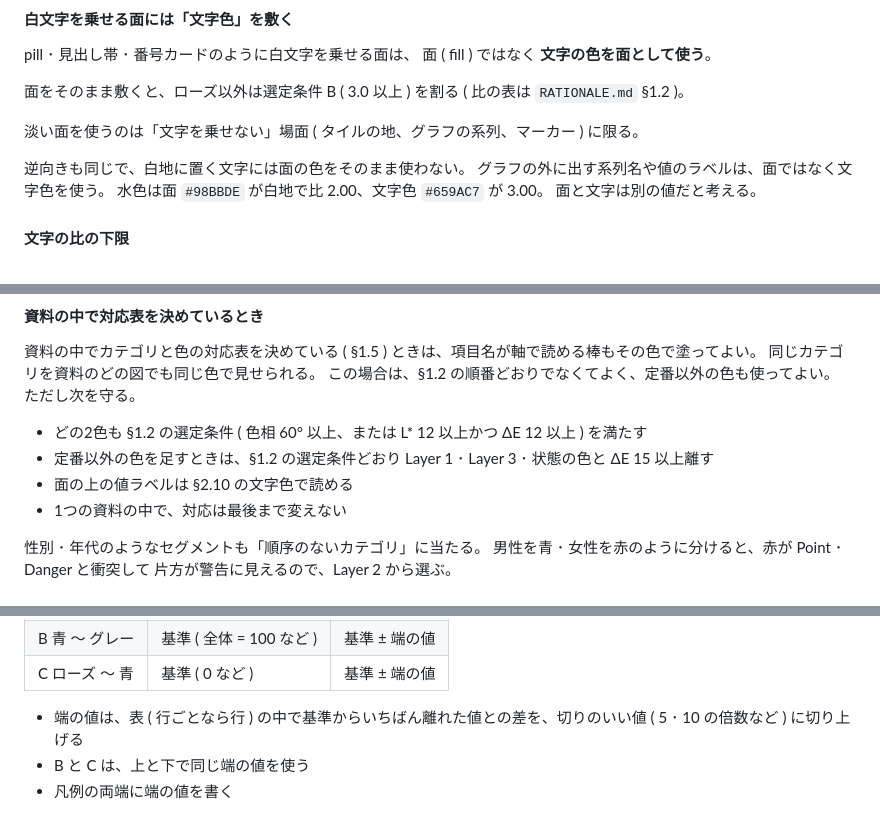
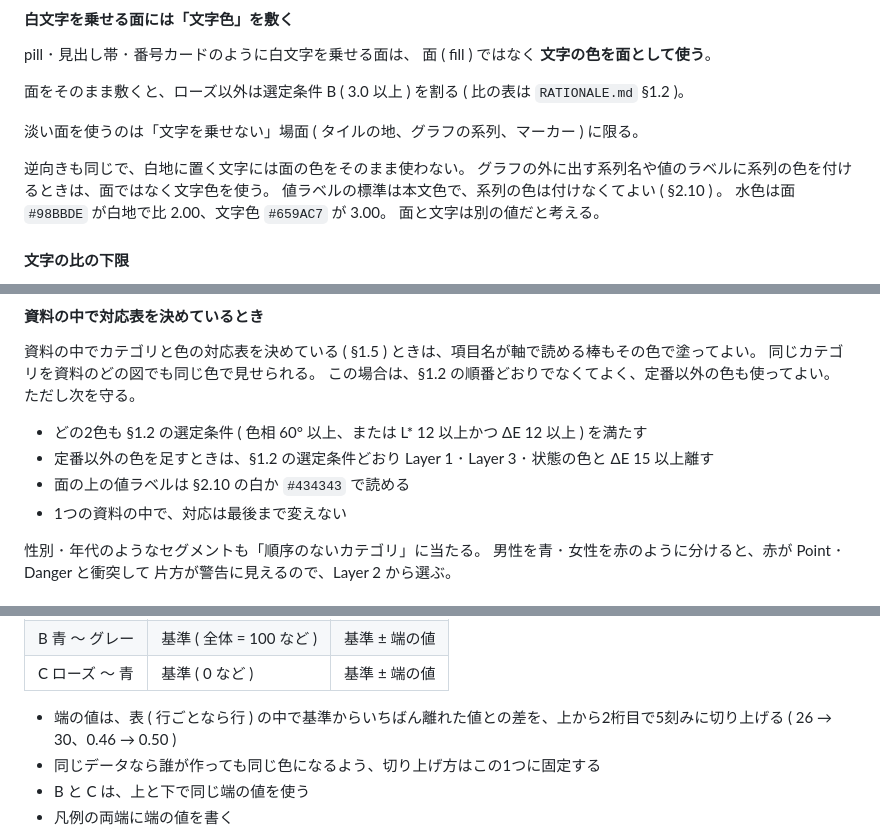
Before and after one commit to komorebi-tools/design-system, a Markdown page: FIGURE.md, 3 parts joined by grey strips. GitHub-like rendering.

Commit message:
docs: 端の値の切り上げ方と値ラベルの色を決める

```diff
--- a/FIGURE.md
+++ b/FIGURE.md
@@ -257,7 +257,8 @@ pill ･ 見出し帯 ･ 番号カードのように白文字を乗せる面は
 淡い面を使うのは「文字を乗せない」場面 ( タイルの地、グラフの系列、マーカー ) に限る。
 
 逆向きも同じで、白地に置く文字には面の色をそのまま使わない。
-グラフの外に出す系列名や値のラベルは、面ではなく文字色を使う。
+グラフの外に出す系列名や値のラベルに系列の色を付けるときは、面ではなく文字色を使う。
+値ラベルの標準は本文色で、系列の色は付けなくてよい ( §2.10 ) 。
 水色は面 `#98BBDE` が白地で比 2.00、文字色 `#659AC7` が 3.00。
 面と文字は別の値だと考える。
 
@@ -468,7 +469,7 @@ Danger はエラー ･ 削除 ･ 危険な操作、Point は注目の誘導。
 
 - どの2色も §1.2 の選定条件 ( 色相 60° 以上、または L\* 12 以上かつ ΔE 12 以上 ) を満たす
 - 定番以外の色を足すときは、§1.2 の選定条件どおり Layer 1 ･ Layer 3 ･ 状態の色と ΔE 15 以上離す
-- 面の上の値ラベルは §2.10 の文字色で読める
+- 面の上の値ラベルは §2.10 の白か `#434343` で読める
 - 1つの資料の中で、対応は最後まで変えない
 
 性別 ･ 年代のようなセグメントも「順序のないカテゴリ」に当たる。
@@ -815,7 +819,8 @@ Googleスライドは中間点を手で追加できるので、2色で濁る場
 | B 青 〜 グレー | 基準 ( 全体 = 100 など ) | 基準 ± 端の値 |
 | C ローズ 〜 青 | 基準 ( 0 など ) | 基準 ± 端の値 |
 
-- 端の値は、表 ( 行ごとなら行 ) の中で基準からいちばん離れた値との差を、切りのいい値 ( 5 ･ 10 の倍数など ) に切り上げる
+- 端の値は、表 ( 行ごとなら行 ) の中で基準からいちばん離れた値との差を、上から2桁目で5刻みに切り上げる ( 26 → 30、0.46 → 0.50 )
+- 同じデータなら誰が作っても同じ色になるよう、切り上げ方はこの1つに固定する
 - B と C は、上と下で同じ端の値を使う
 - 凡例の両端に端の値を書く
 
```
Also changed, not shown: other parts of FIGURE.md (+3 -0 lines).
